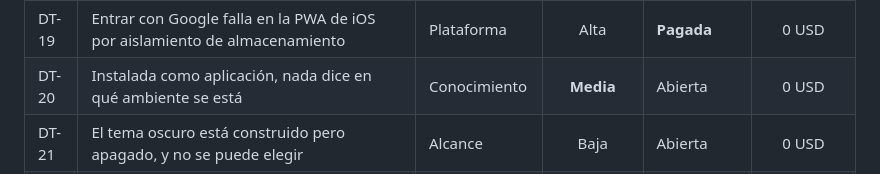
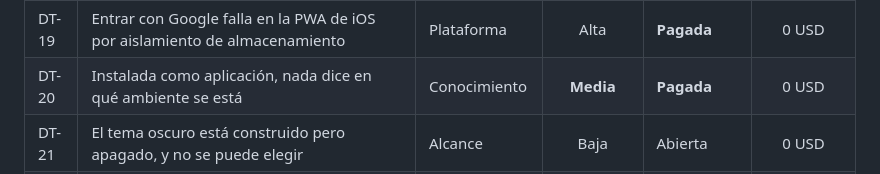
Before and after one commit to eurizara/sian-notificaciones-catedraticos, a Markdown page: docs/07-deuda-tecnica.md, the part around the change. GitHub-like rendering.

```diff
--- a/docs/07-deuda-tecnica.md
+++ b/docs/07-deuda-tecnica.md
@@ -278,7 +278,7 @@ gratuita.
 | DT-17 | El service worker no tiene ninguna prueba automatizada | Alcance | **Media** | **Pagada** | 0 USD |
 | DT-18 | Se acumula un token de FCM por cada ingreso en iOS | Plataforma | **Alta** | **Pagada** | 0 USD |
 | DT-19 | Entrar con Google falla en la PWA de iOS por aislamiento de almacenamiento | Plataforma | Alta | **Pagada** | 0 USD |
-| DT-20 | Instalada como aplicación, nada dice en qué ambiente se está | Conocimiento | **Media** | Abierta | 0 USD |
+| DT-20 | Instalada como aplicación, nada dice en qué ambiente se está | Conocimiento | **Media** | **Pagada** | 0 USD |
 | DT-21 | El tema oscuro está construido pero apagado, y no se puede elegir | Alcance | Baja | Abierta | 0 USD |
 | DT-22 | Un token muerto solo se descubre cuando falla un aviso real | Alcance | **Alta** | **Pagada** | 0 USD |
 | DT-23 | El service worker no atiende `pushsubscriptionchange` | Plataforma | **Media** | **Pagada a medias** | 0 USD |
```
Also changed, not shown: docs/08-plan-iteraciones.md (+1 -1 lines).
